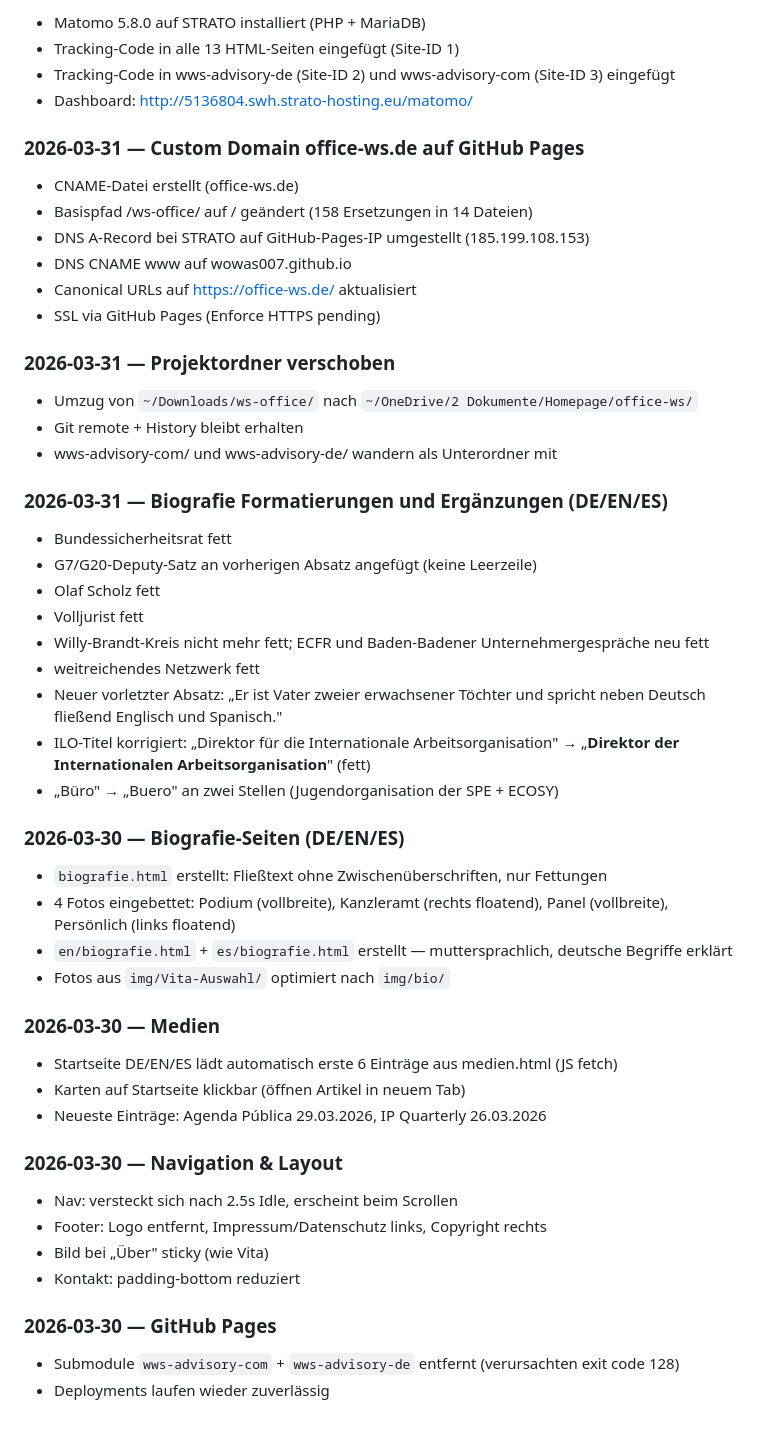
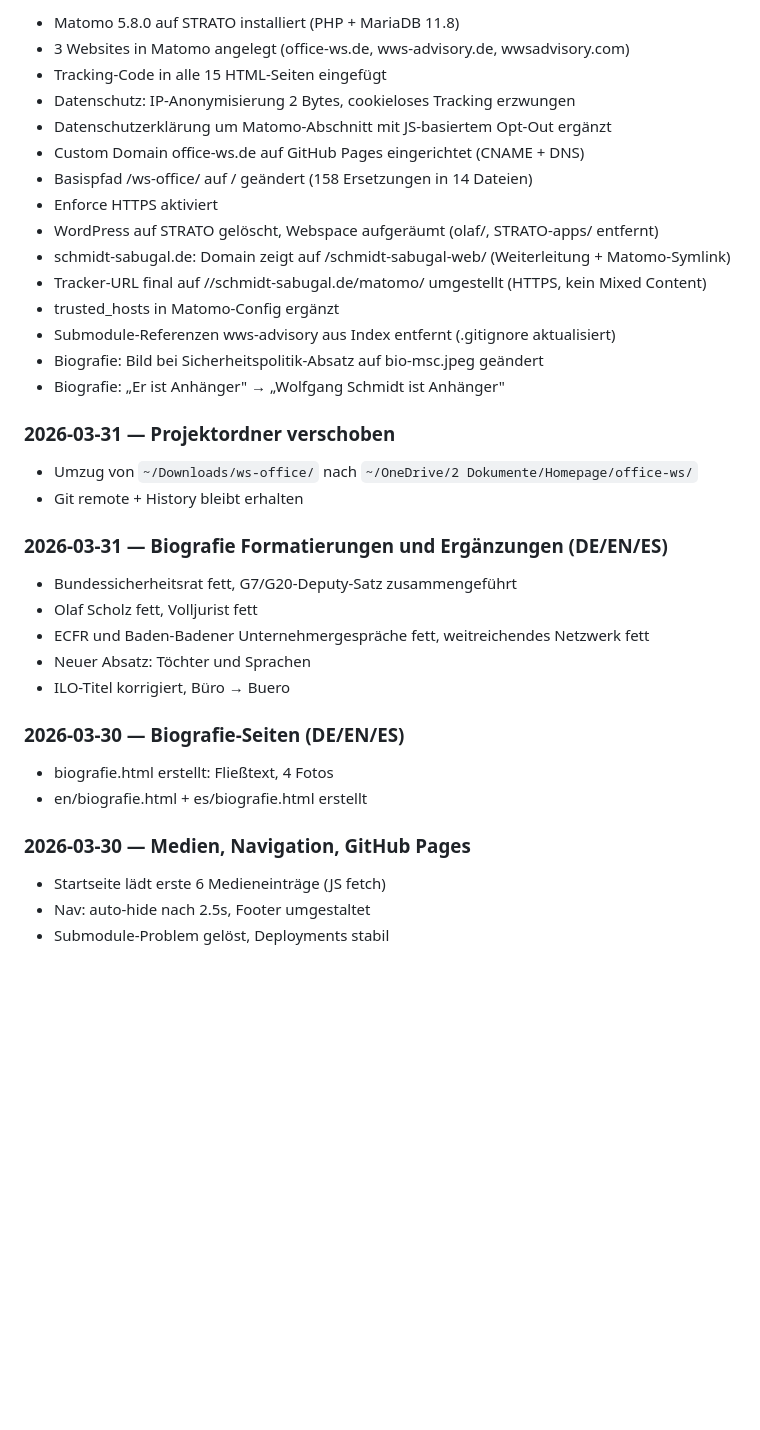
Before and after one commit to wowas007/ws-office, a Markdown page: CHANGES.md, the part around one of its changes. Rendered like a GitHub page; blank space fills up the shorter version.

Commit message:
Doku finalisiert: Matomo, Custom Domain, Architektur, nächste Schritte

```diff
--- a/CHANGES.md
+++ b/CHANGES.md
@@ -69,58 +85,40 @@ Aktuell: `style.css?v=20260402a`, `main.js?v=20260402a`
 
-- Matomo 5.8.0 auf STRATO installiert (PHP + MariaDB)
-- Tracking-Code in alle 13 HTML-Seiten eingefügt (Site-ID 1)
-- Tracking-Code in wws-advisory-de (Site-ID 2) und wws-advisory-com (Site-ID 3) eingefügt
-- Dashboard: http://5136804.swh.strato-hosting.eu/matomo/
-
-### 2026-03-31 — Custom Domain office-ws.de auf GitHub Pages
-
-- CNAME-Datei erstellt (office-ws.de)
+- Matomo 5.8.0 auf STRATO installiert (PHP + MariaDB 11.8)
+- 3 Websites in Matomo angelegt (office-ws.de, wws-advisory.de, wwsadvisory.com)
+- Tracking-Code in alle 15 HTML-Seiten eingefügt
+- Datenschutz: IP-Anonymisierung 2 Bytes, cookieloses Tracking erzwungen
+- Datenschutzerklärung um Matomo-Abschnitt mit JS-basiertem Opt-Out ergänzt
+- Custom Domain office-ws.de auf GitHub Pages eingerichtet (CNAME + DNS)
 - Basispfad /ws-office/ auf / geändert (158 Ersetzungen in 14 Dateien)
-- DNS A-Record bei STRATO auf GitHub-Pages-IP umgestellt (185.199.108.153)
-- DNS CNAME www auf wowas007.github.io
-- Canonical URLs auf https://office-ws.de/ aktualisiert
-- SSL via GitHub Pages (Enforce HTTPS pending)
-
+- Enforce HTTPS aktiviert
+- WordPress auf STRATO gelöscht, Webspace aufgeräumt (olaf/, STRATO-apps/ entfernt)
+- schmidt-sabugal.de: Domain zeigt auf /schmidt-sabugal-web/ (Weiterleitung + Matomo-Symlink)
+- Tracker-URL final auf //schmidt-sabugal.de/matomo/ umgestellt (HTTPS, kein Mixed Content)
+- trusted_hosts in Matomo-Config ergänzt
+- Submodule-Referenzen wws-advisory aus Index entfernt (.gitignore aktualisiert)
+- Biografie: Bild bei Sicherheitspolitik-Absatz auf bio-msc.jpeg geändert
+- Biografie: „Er ist Anhänger" → „Wolfgang Schmidt ist Anhänger"
 
 ### 2026-03-31 — Projektordner verschoben
 
 - Umzug von `~/Downloads/ws-office/` nach `~/OneDrive/2 Dokumente/Homepage/office-ws/`
 - Git remote + History bleibt erhalten
-- wws-advisory-com/ und wws-advisory-de/ wandern als Unterordner mit
 
 ### 2026-03-31 — Biografie Formatierungen und Ergänzungen (DE/EN/ES)
 
-- Bundessicherheitsrat fett
-- G7/G20-Deputy-Satz an vorherigen Absatz angefügt (keine Leerzeile)
-- Olaf Scholz fett
-- Volljurist fett
-- Willy-Brandt-Kreis nicht mehr fett; ECFR und Baden-Badener Unternehmergespräche neu fett
-- weitreichendes Netzwerk fett
-- Neuer vorletzter Absatz: „Er ist Vater zweier erwachsener Töchter und spricht neben Deutsch fließend Englisch und Spanisch."
-- ILO-Titel korrigiert: „Direktor für die Internationale Arbeitsorganisation" → „**Direktor der Internationalen Arbeitsorganisation**" (fett)
-- „Büro" → „Buero" an zwei Stellen (Jugendorganisation der SPE + ECOSY)
+- Bundessicherheitsrat fett, G7/G20-Deputy-Satz zusammengeführt
+- Olaf Scholz fett, Volljurist fett
+- ECFR und Baden-Badener Unternehmergespräche fett, weitreichendes Netzwerk fett
+- Neuer Absatz: Töchter und Sprachen
+- ILO-Titel korrigiert, Büro → Buero
 
 ### 2026-03-30 — Biografie-Seiten (DE/EN/ES)
 
-- `biografie.html` erstellt: Fließtext ohne Zwischenüberschriften, nur Fettungen
-- 4 Fotos eingebettet: Podium (vollbreite), Kanzleramt (rechts floatend), Panel (vollbreite), Persönlich (links floatend)
-- `en/biografie.html` + `es/biografie.html` erstellt — muttersprachlich, deutsche Begriffe erklärt
-- Fotos aus `img/Vita-Auswahl/` optimiert nach `img/bio/`
+- biografie.html erstellt: Fließtext, 4 Fotos
+- en/biografie.html + es/biografie.html erstellt
 
-### 2026-03-30 — Medien
+### 2026-03-30 — Medien, Navigation, GitHub Pages
 
-- Startseite DE/EN/ES lädt automatisch erste 6 Einträge aus medien.html (JS fetch)
-- Karten auf Startseite klickbar (öffnen Artikel in neuem Tab)
-- Neueste Einträge: Agenda Pública 29.03.2026, IP Quarterly 26.03.2026
-
-### 2026-03-30 — Navigation & Layout
-
-- Nav: versteckt sich nach 2.5s Idle, erscheint beim Scrollen
-- Footer: Logo entfernt, Impressum/Datenschutz links, Copyright rechts
-- Bild bei „Über" sticky (wie Vita)
-- Kontakt: padding-bottom reduziert
-
-### 2026-03-30 — GitHub Pages
-
-- Submodule `wws-advisory-com` + `wws-advisory-de` entfernt (verursachten exit code 128)
-- Deployments laufen wieder zuverlässig
+- Startseite lädt erste 6 Medieneinträge (JS fetch)
+- Nav: auto-hide nach 2.5s, Footer umgestaltet
+- Submodule-Problem gelöst, Deployments stabil
```
Also changed, not shown: other parts of CHANGES.md (+34 -18 lines).
